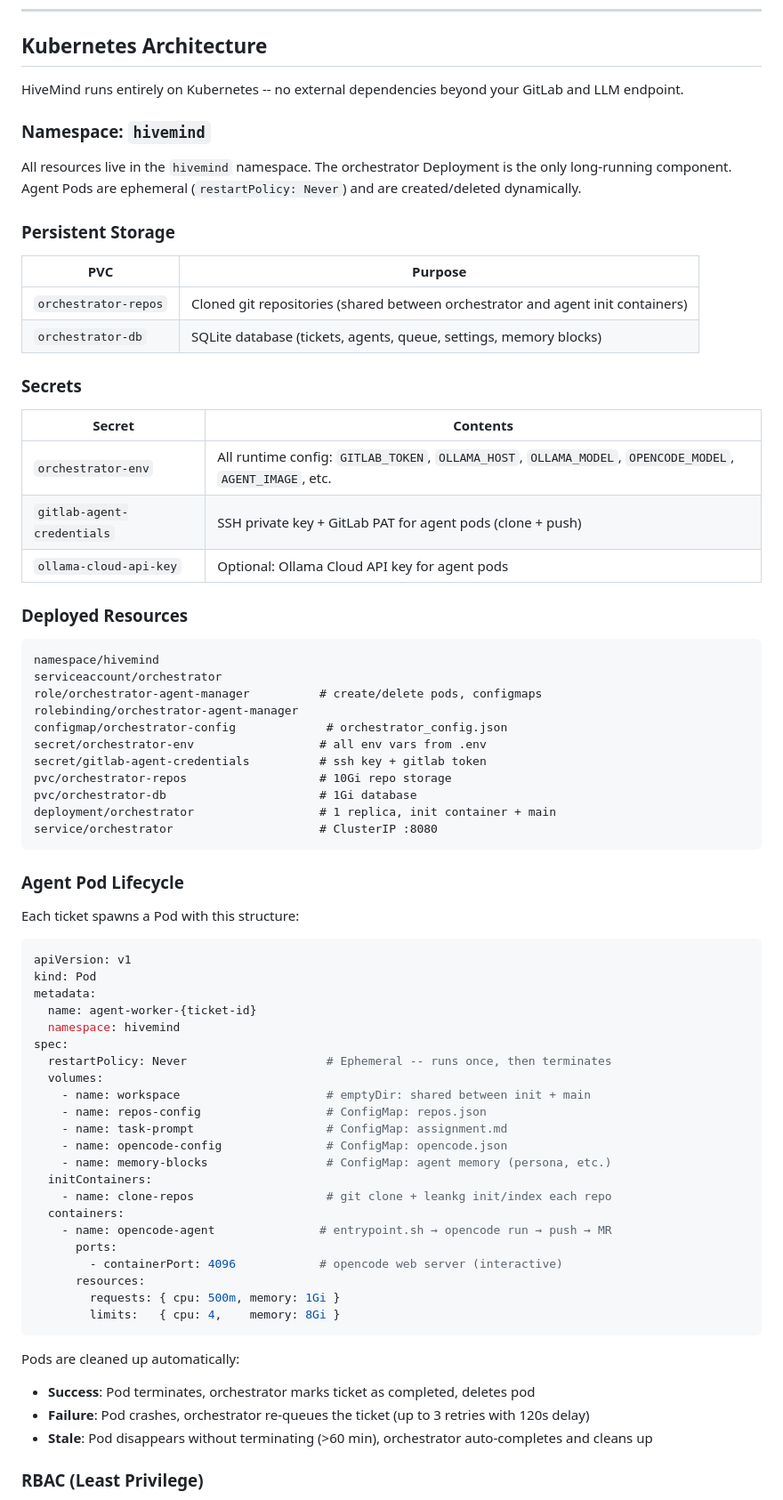
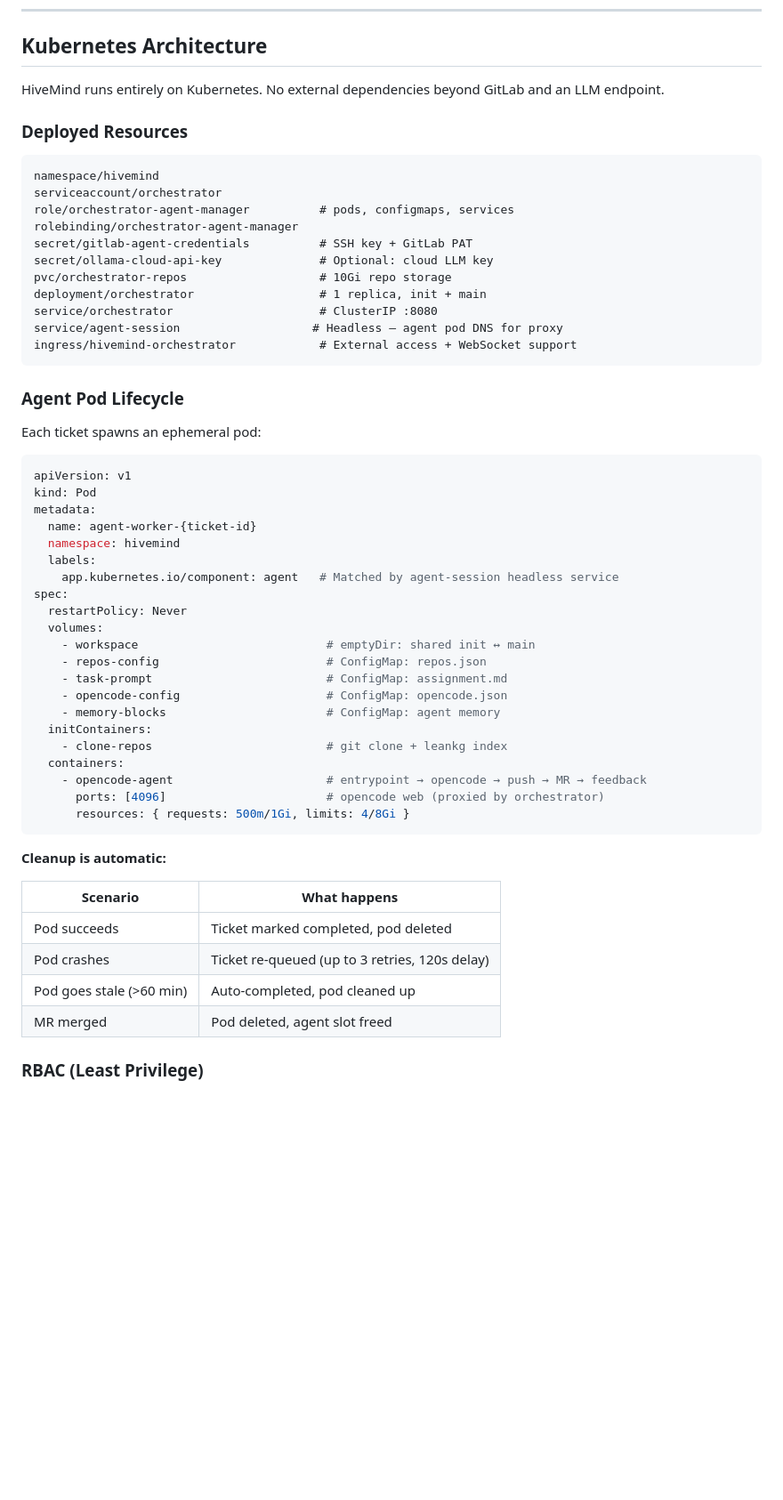
Before and after one commit to mael-klingler/HiveMind, a Markdown page: README.md, the part around one of its changes. Shown at 89% size. Rendered like a GitHub page; blank space fills up the shorter version.

````diff
--- a/README.md
+++ b/README.md
@@ -86,46 +158,27 @@ Local coding agents (Cursor, Copilot, opencode) sit inside one person's editor a
 
 ## Kubernetes Architecture
 
-HiveMind runs entirely on Kubernetes -- no external dependencies beyond your GitLab and LLM endpoint.
-
-### Namespace: `hivemind`
-
-All resources live in the `hivemind` namespace. The orchestrator Deployment is the only long-running component. Agent Pods are ephemeral (`restartPolicy: Never`) and are created/deleted dynamically.
-
-### Persistent Storage
-
-| PVC | Purpose |
-|-----|---------|
-| `orchestrator-repos` | Cloned git repositories (shared between orchestrator and agent init containers) |
-| `orchestrator-db` | SQLite database (tickets, agents, queue, settings, memory blocks) |
-
-### Secrets
-
-| Secret | Contents |
-|--------|----------|
-| `orchestrator-env` | All runtime config: `GITLAB_TOKEN`, `OLLAMA_HOST`, `OLLAMA_MODEL`, `OPENCODE_MODEL`, `AGENT_IMAGE`, etc. |
-| `gitlab-agent-credentials` | SSH private key + GitLab PAT for agent pods (clone + push) |
-| `ollama-cloud-api-key` | Optional: Ollama Cloud API key for agent pods |
+HiveMind runs entirely on Kubernetes. No external dependencies beyond GitLab and an LLM endpoint.
 
 ### Deployed Resources
 
 ```
 namespace/hivemind
 serviceaccount/orchestrator
-role/orchestrator-agent-manager          # create/delete pods, configmaps
+role/orchestrator-agent-manager          # pods, configmaps, services
 rolebinding/orchestrator-agent-manager
-configmap/orchestrator-config             # orchestrator_config.json
-secret/orchestrator-env                  # all env vars from .env
-secret/gitlab-agent-credentials          # ssh key + gitlab token
+secret/gitlab-agent-credentials          # SSH key + GitLab PAT
+secret/ollama-cloud-api-key              # Optional: cloud LLM key
 pvc/orchestrator-repos                   # 10Gi repo storage
-pvc/orchestrator-db                      # 1Gi database
-deployment/orchestrator                  # 1 replica, init container + main
+deployment/orchestrator                  # 1 replica, init + main
 service/orchestrator                     # ClusterIP :8080
+service/agent-session                   # Headless — agent pod DNS for proxy
+ingress/hivemind-orchestrator            # External access + WebSocket support
 ```
 
 ### Agent Pod Lifecycle
 
-Each ticket spawns a Pod with this structure:
+Each ticket spawns an ephemeral pod:
 
 ```yaml
 apiVersion: v1
@@ -133,29 +186,32 @@ kind: Pod
 metadata:
   name: agent-worker-{ticket-id}
   namespace: hivemind
+  labels:
+    app.kubernetes.io/component: agent   # Matched by agent-session headless service
 spec:
-  restartPolicy: Never                    # Ephemeral -- runs once, then terminates
+  restartPolicy: Never
   volumes:
-    - name: workspace                     # emptyDir: shared between init + main
-    - name: repos-config                  # ConfigMap: repos.json
-    - name: task-prompt                   # ConfigMap: assignment.md
-    - name: opencode-config               # ConfigMap: opencode.json
-    - name: memory-blocks                 # ConfigMap: agent memory (persona, etc.)
+    - workspace                           # emptyDir: shared init ↔ main
+    - repos-config                        # ConfigMap: repos.json
+    - task-prompt                         # ConfigMap: assignment.md
+    - opencode-config                     # ConfigMap: opencode.json
+    - memory-blocks                       # ConfigMap: agent memory
   initContainers:
-    - name: clone-repos                   # git clone + leankg init/index each repo
+    - clone-repos                         # git clone + leankg index
   containers:
-    - name: opencode-agent               # entrypoint.sh → opencode run → push → MR
-      ports:
-        - containerPort: 4096            # opencode web server (interactive)
-      resources:
-        requests: { cpu: 500m, memory: 1Gi }
-        limits:   { cpu: 4,    memory: 8Gi }
+    - opencode-agent                      # entrypoint → opencode → push → MR → feedback
+      ports: [4096]                       # opencode web (proxied by orchestrator)
+      resources: { requests: 500m/1Gi, limits: 4/8Gi }
 ```
 
-Pods are cleaned up automatically:
-- **Success**: Pod terminates, orchestrator marks ticket as completed, deletes pod
-- **Failure**: Pod crashes, orchestrator re-queues the ticket (up to 3 retries with 120s delay)
-- **Stale**: Pod disappears without terminating (>60 min), orchestrator auto-completes and cleans up
+**Cleanup is automatic:**
+
+| Scenario | What happens |
+|----------|-------------|
+| Pod succeeds | Ticket marked completed, pod deleted |
+| Pod crashes | Ticket re-queued (up to 3 retries, 120s delay) |
+| Pod goes stale (>60 min) | Auto-completed, pod cleaned up |
+| MR merged | Pod deleted, agent slot freed |
 
 ### RBAC (Least Privilege)
 
````
Also changed, not shown: other parts of README.md (+246 -205 lines).
